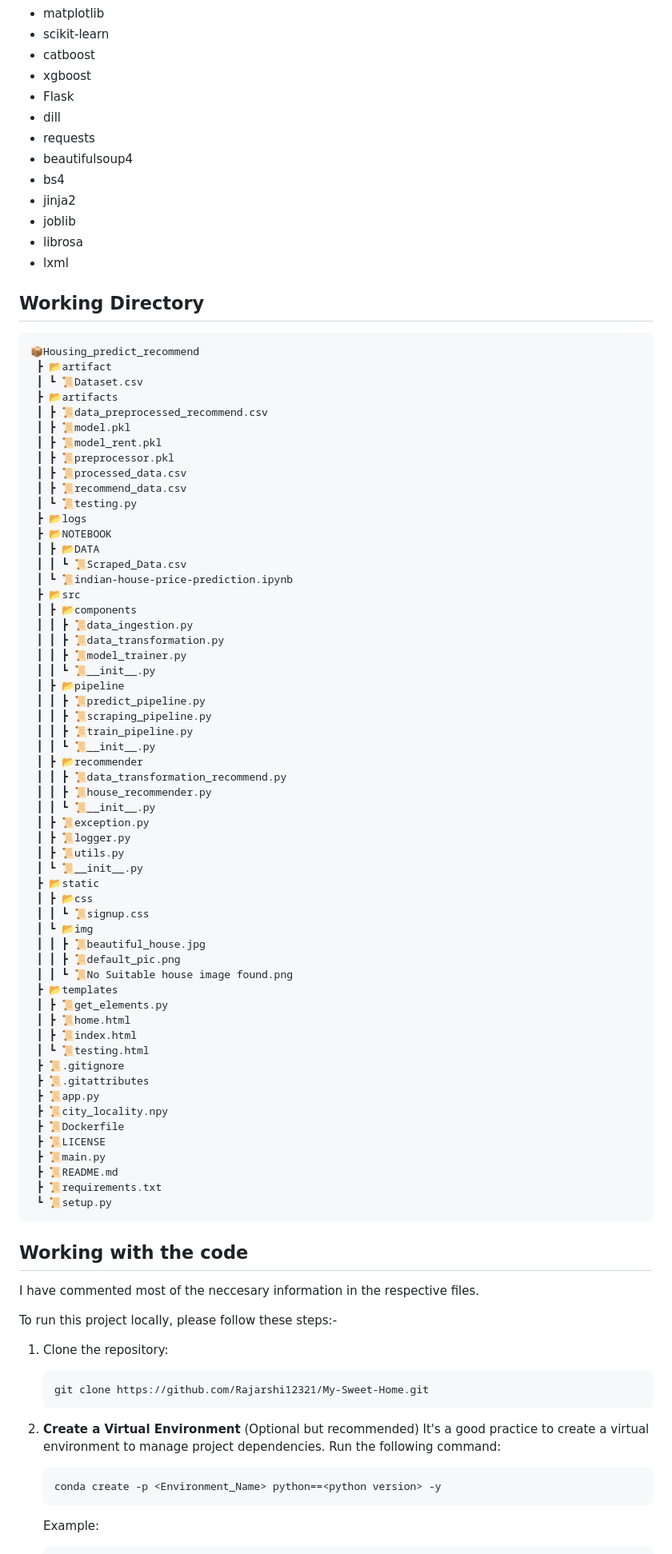
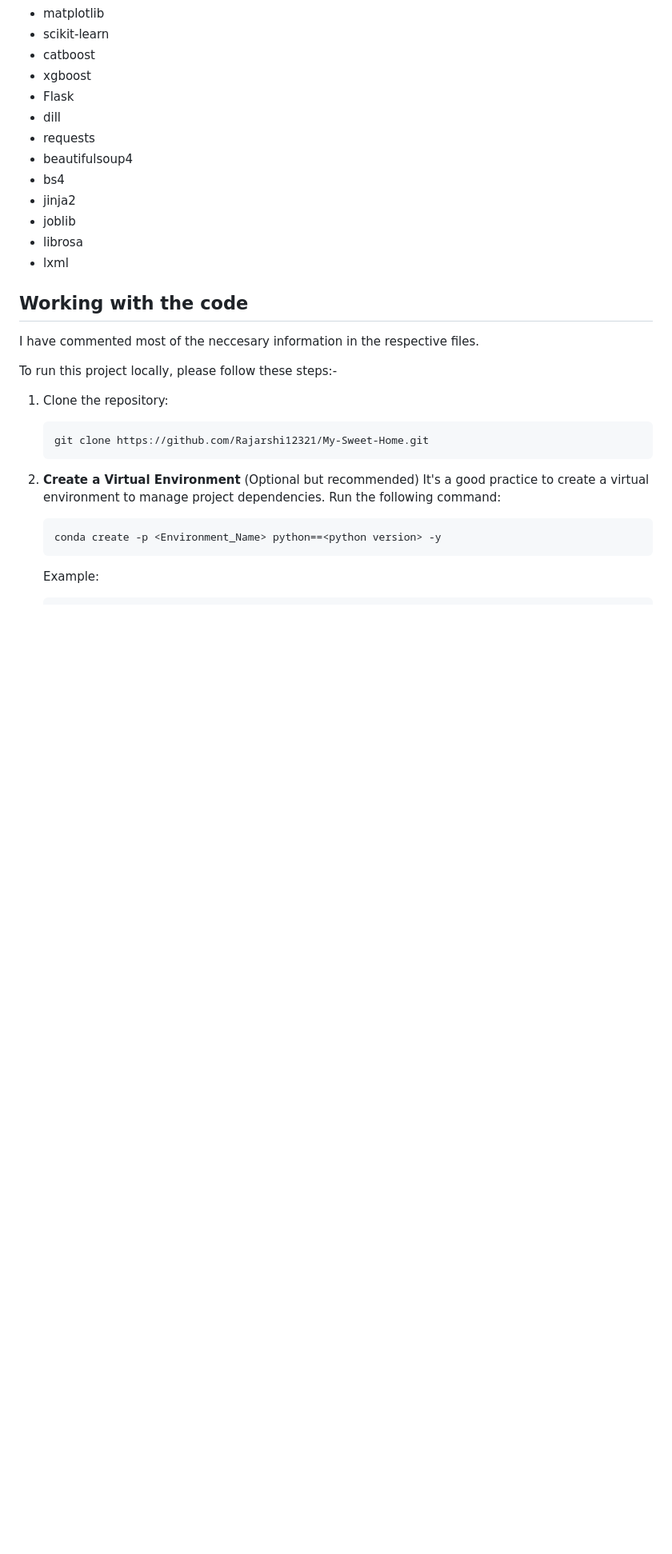
Before and after one commit to Rajarshi12321/My-Sweet-Home, a Markdown page: README.md, the part around one of its changes. Shown at 80% size. Rendered like a GitHub page; blank space fills up the shorter version.

````diff
--- a/README.md
+++ b/README.md
@@ -98,69 +97,6 @@ These are some required packages for our program which are mentioned in the Requ
 
 
 
-## Working Directory
-
-```
-📦Housing_predict_recommend
- ┣ 📂artifact
- ┃ ┗ 📜Dataset.csv
- ┣ 📂artifacts
- ┃ ┣ 📜data_preprocessed_recommend.csv
- ┃ ┣ 📜model.pkl
- ┃ ┣ 📜model_rent.pkl
- ┃ ┣ 📜preprocessor.pkl
- ┃ ┣ 📜processed_data.csv
- ┃ ┣ 📜recommend_data.csv
- ┃ ┗ 📜testing.py
- ┣ 📂logs
- ┣ 📂NOTEBOOK
- ┃ ┣ 📂DATA
- ┃ ┃ ┗ 📜Scraped_Data.csv
- ┃ ┗ 📜indian-house-price-prediction.ipynb
- ┣ 📂src
- ┃ ┣ 📂components
- ┃ ┃ ┣ 📜data_ingestion.py
- ┃ ┃ ┣ 📜data_transformation.py
- ┃ ┃ ┣ 📜model_trainer.py
- ┃ ┃ ┗ 📜__init__.py
- ┃ ┣ 📂pipeline
- ┃ ┃ ┣ 📜predict_pipeline.py
- ┃ ┃ ┣ 📜scraping_pipeline.py
- ┃ ┃ ┣ 📜train_pipeline.py
- ┃ ┃ ┗ 📜__init__.py
- ┃ ┣ 📂recommender
- ┃ ┃ ┣ 📜data_transformation_recommend.py
- ┃ ┃ ┣ 📜house_recommender.py
- ┃ ┃ ┗ 📜__init__.py
- ┃ ┣ 📜exception.py
- ┃ ┣ 📜logger.py
- ┃ ┣ 📜utils.py
- ┃ ┗ 📜__init__.py
- ┣ 📂static
- ┃ ┣ 📂css
- ┃ ┃ ┗ 📜signup.css
- ┃ ┗ 📂img
- ┃ ┃ ┣ 📜beautiful_house.jpg
- ┃ ┃ ┣ 📜default_pic.png
- ┃ ┃ ┗ 📜No Suitable house image found.png
- ┣ 📂templates
- ┃ ┣ 📜get_elements.py
- ┃ ┣ 📜home.html
- ┃ ┣ 📜index.html
- ┃ ┗ 📜testing.html
- ┣ 📜.gitignore
- ┣ 📜.gitattributes
- ┣ 📜app.py
- ┣ 📜city_locality.npy
- ┣ 📜Dockerfile
- ┣ 📜LICENSE
- ┣ 📜main.py
- ┣ 📜README.md
- ┣ 📜requirements.txt
- ┗ 📜setup.py
- ```
-
-
 ## Working with the code
 
 
````
Also changed, not shown: other parts of README.md (+9 -4 lines).
